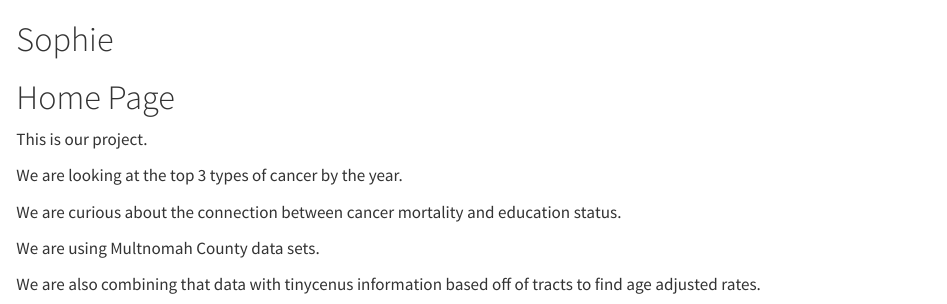
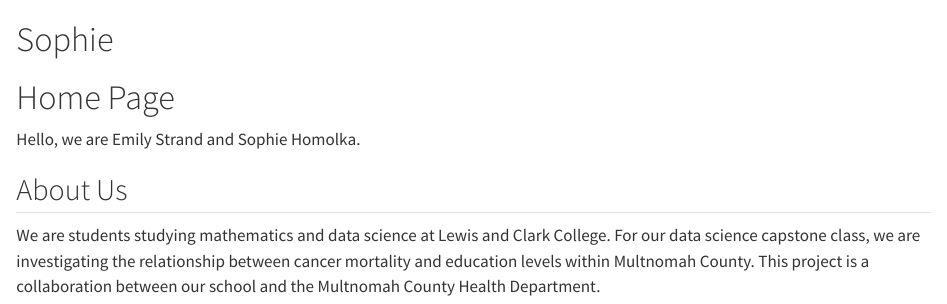
Before and after one commit to Data-Sci-245-Sp25/education-mortality, a Quarto document (index.qmd): the page in a window 1100 px wide, from its top. Rendered offline with R 4.5, knitr and Pandoc in place of Quarto, with nearby package versions.

Commit message:
home page edited

```diff
--- a/index.qmd
+++ b/index.qmd
@@ -1,7 +1,5 @@
 # Sophie
-<h1>Home Page</h1>
-<p>This is our project.</p>
-<p>We are looking at the top 3 types of cancer by the year.</p>
-<p>We are curious about the connection between cancer mortality and education status.</p>
-<p>We are using Multnomah County data sets.</p>
-<p>We are also combining that data with tinycenus information based off of tracts to find age adjusted rates.<p/>
+<h1>Home Page</h2>
+<p>Hello, we are Emily Strand and Sophie Homolka.</p>
+<h2>About Us</h2>
+<p>We are students studying mathematics and data science at Lewis and Clark College. For our data science capstone class, we are investigating the relationship between cancer mortality and education levels within Multnomah County. This project is a collaboration between our school and the Multnomah County Health Department.</p>
```
